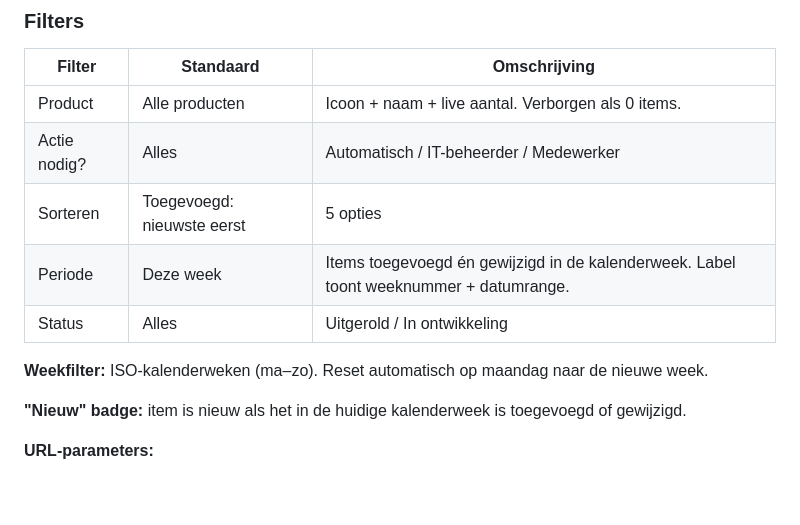
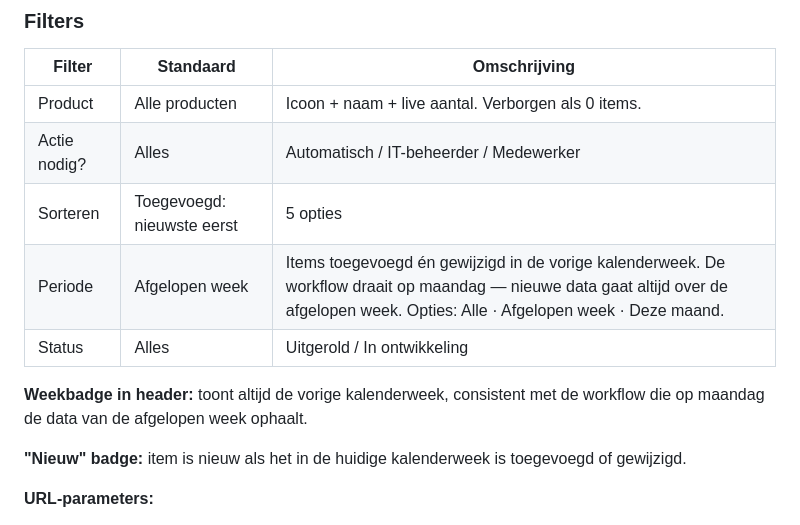
Before and after one commit to john-xtrm/M365-Roadmap, a Markdown page: README.md, the part around the change. Drawn GitHub-style; blank space fills up the shorter version.

Commit message:
Update README with recent changes and clarifications

```diff
--- a/README.md
+++ b/README.md
@@ -85,10 +85,10 @@ Microsoft CSV API (publiek, gratis)
 | Product | Alle producten | Icoon + naam + live aantal. Verborgen als 0 items. |
 | Actie nodig? | Alles | Automatisch / IT-beheerder / Medewerker |
 | Sorteren | Toegevoegd: nieuwste eerst | 5 opties |
-| Periode | Deze week | Items toegevoegd én gewijzigd in de kalenderweek. Label toont weeknummer + datumrange. |
+| Periode | Afgelopen week | Items toegevoegd én gewijzigd in de vorige kalenderweek. De workflow draait op maandag — nieuwe data gaat altijd over de afgelopen week. Opties: Alle · Afgelopen week · Deze maand. |
 | Status | Alles | Uitgerold / In ontwikkeling |
 
-**Weekfilter:** ISO-kalenderweken (ma–zo). Reset automatisch op maandag naar de nieuwe week.
+**Weekbadge in header:** toont altijd de vorige kalenderweek, consistent met de workflow die op maandag de data van de afgelopen week ophaalt.
 
 **"Nieuw" badge:** item is nieuw als het in de huidige kalenderweek is toegevoegd of gewijzigd.
 
```
